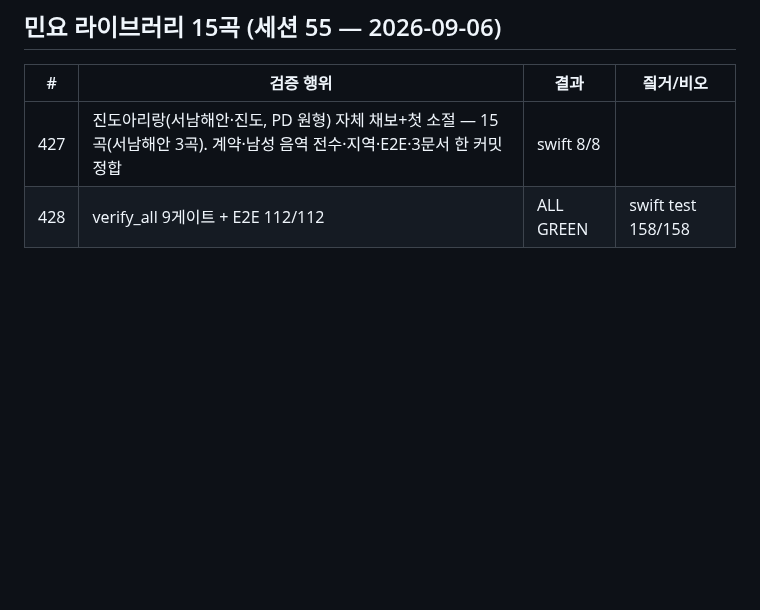
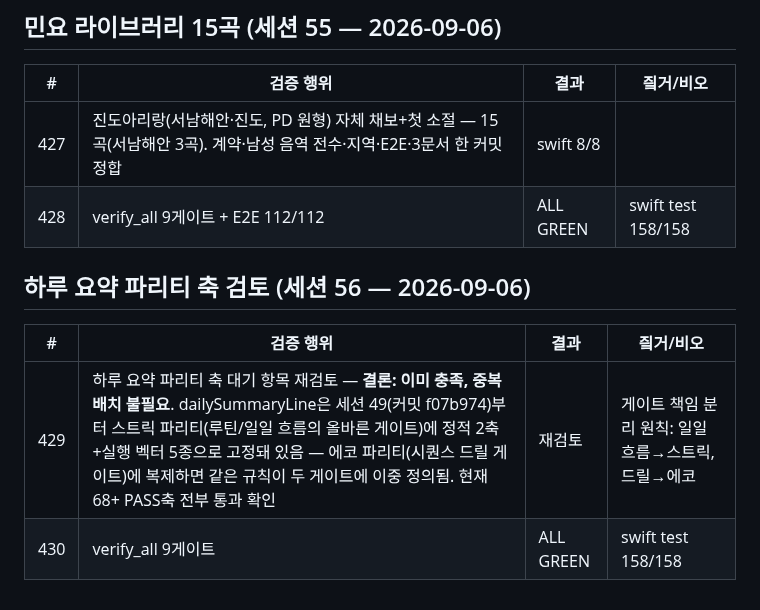
Before and after one commit to tjrgus654/DailyVocal, a Markdown page: evidence/VERIFICATION_LOG.md, the part around the change. GitHub-like rendering; blank space fills up the shorter version.

Commit message:
docs: 검증 로그 — 하루 요약 파리티 축 재검토(이미 스트릭 게이트 충족)

```diff
--- a/evidence/VERIFICATION_LOG.md
+++ b/evidence/VERIFICATION_LOG.md
@@ -1024,3 +1024,11 @@ Messa di Voce 훈련 + RMS 실시간 피드백 결합 앱은 시장 공백(2026-
 |---|---|---|---|
 | 427 | 진도아리랑(서남해안·진도, PD 원형) 자체 채보+첫 소절 — 15곡(서남해안 3곡). 계약·남성 음역 전수·지역·E2E·3문서 한 커밋 정합 | swift 8/8 | |
 | 428 | verify_all 9게이트 + E2E 112/112 | ALL GREEN | swift test 158/158 |
+
+
+## 하루 요약 파리티 축 검토 (세션 56 — 2026-09-06)
+
+| # | 검증 행위 | 결과 | 즼거/비오 |
+|---|---|---|---|
+| 429 | 하루 요약 파리티 축 대기 항목 재검토 — **결론: 이미 충족, 중복 배치 불필요**. dailySummaryLine은 세션 49(커밋 f07b974)부터 스트릭 파리티(루틴/일일 흐름의 올바른 게이트)에 정적 2축+실행 벡터 5종으로 고정돼 있음 — 에코 파리티(시퀀스 드릴 게이트)에 복제하면 같은 규칙이 두 게이트에 이중 정의됨. 현재 68+ PASS축 전부 통과 확인 | 재검토 | 게이트 책임 분리 원칙: 일일 흐름→스트릭, 드릴→에코 |
+| 430 | verify_all 9게이트 | ALL GREEN | swift test 158/158 |
```
